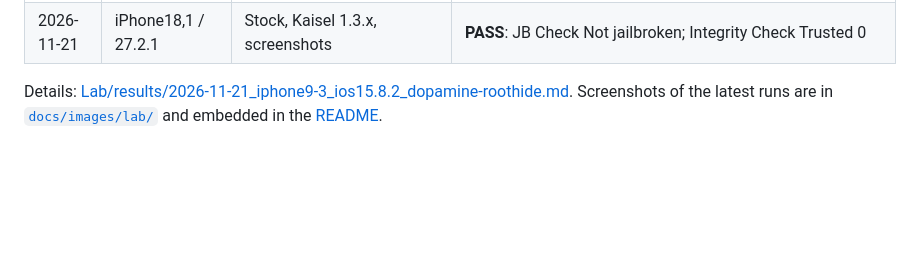
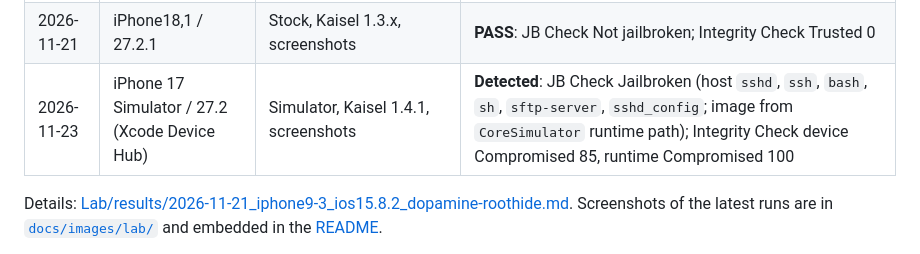
Before and after one commit to 0xdhanesh/Kaisel, a Markdown page: docs/LAB.md, the part around the change. Rendered like a GitHub page; blank space fills up the shorter version.

```diff
--- a/docs/LAB.md
+++ b/docs/LAB.md
@@ -38,6 +38,7 @@ Run these on authorised test devices only. Record the signals each scenario prod
 | 2026-11-21 | iPhone9,3 / 15.8.2 | Dopamine + RootHide, app not hidden, Kaisel 1.3.x, screenshots | **PASS**: JB Check Jailbroken (`roothideinit.dylib` from `.jbroot-*`, `sileo://`); Integrity Check device Compromised 85, runtime Compromised 97, inline guard flags 2 |
 | 2026-11-21 | iPhone9,3 / 15.8.2 | Dopamine + RootHide, app hidden (Blacklist), Kaisel 1.3.x, screenshots | **FAIL**: both apps clean (JB Check Not jailbroken, no indicators; Integrity Check Trusted 0, inline guard clean). The earlier *Suspicious* result did not reproduce; no residual signal fired |
 | 2026-11-21 | iPhone18,1 / 27.2.1 | Stock, Kaisel 1.3.x, screenshots | **PASS**: JB Check Not jailbroken; Integrity Check Trusted 0 |
+| 2026-11-23 | iPhone 17 Simulator / 27.2 (Xcode Device Hub) | Simulator, Kaisel 1.4.1, screenshots | **Detected**: JB Check Jailbroken (host `sshd`, `ssh`, `bash`, `sh`, `sftp-server`, `sshd_config`; image from `CoreSimulator` runtime path); Integrity Check device Compromised 85, runtime Compromised 100 |
 
 Details: [Lab/results/2026-11-21_iphone9-3_ios15.8.2_dopamine-roothide.md](../Lab/results/2026-11-21_iphone9-3_ios15.8.2_dopamine-roothide.md). Screenshots of the latest runs are in [`docs/images/lab/`](images/lab/) and embedded in the [README](../README.md#lab-results-so-far).
 
```
Also changed, not shown: README.md (+8 -0 lines), docs/images/lab/integrity-check_iphone17-sim_ios27.2_simulator.png (added), docs/images/lab/jb-check_iphone17-sim_ios27.2_simulator.png (added).
